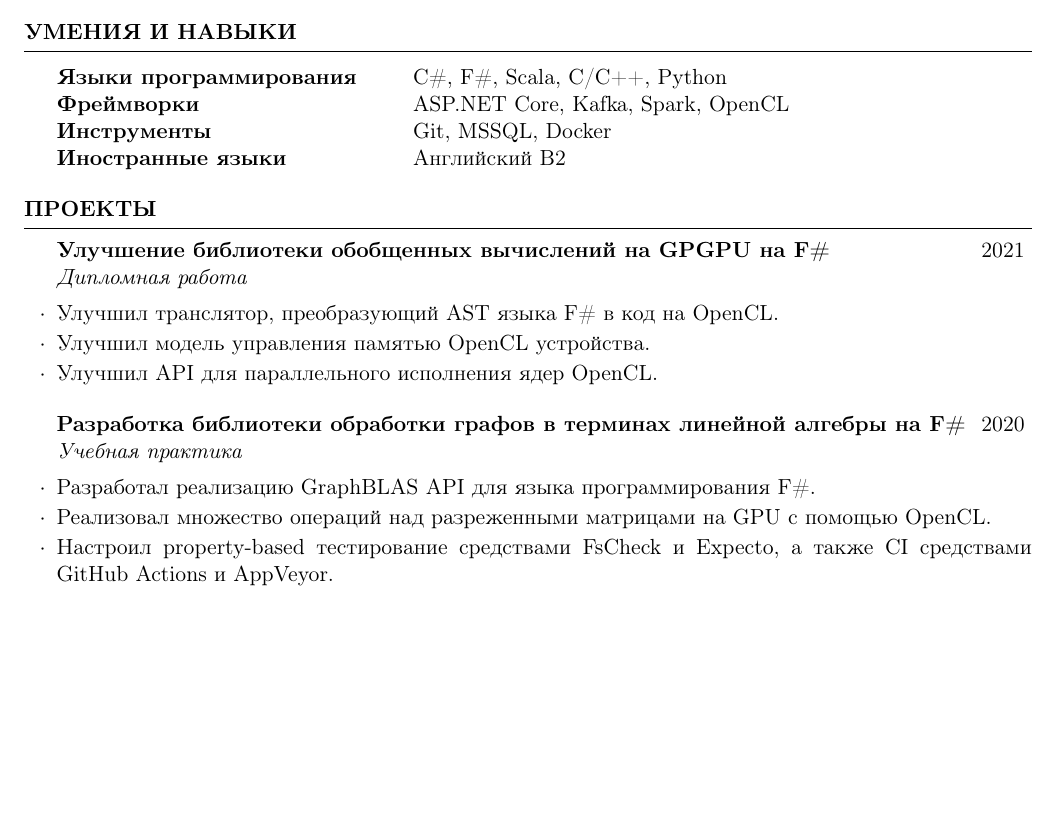
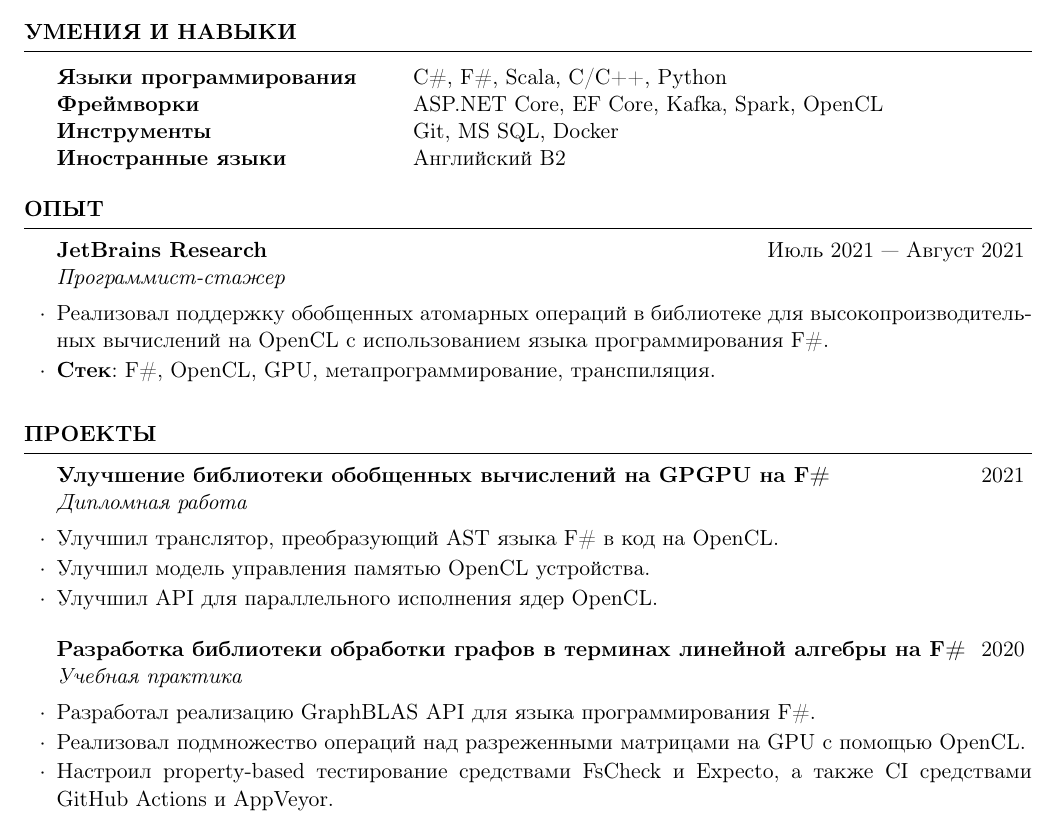
Before and after one commit to dpanfilyonok/cv, a LaTeX CV (PanfilyonokCV-ru.tex): part of the page, cut so that both start at the same text, the shorter picture padded with empty space. Compiled offline with pdfLaTeX.

Commit message:
Add work experience

```diff
--- a/PanfilyonokCV-ru.tex
+++ b/PanfilyonokCV-ru.tex
@@ -59,8 +59,8 @@
 
 \begin{tabular}{ @{} >{\bfseries}l @{\hspace{6ex}} l }
 Языки программирования & \Csh, \Fsh, Scala, C/C++, Python \\
-Фреймворки & ASP.NET Core, Kafka, Spark, OpenCL \\
-Инструменты & Git, MSSQL, Docker\\
+Фреймворки & ASP.NET Core, EF Core, Kafka, Spark, OpenCL \\
+Инструменты & Git, MS SQL, Docker \\
 Иностранные языки & Английский B2
 \end{tabular}
 
@@ -68,6 +68,19 @@
 
 %----------------------------------------------------------------------------------------
 %	WORK EXPERIENCE SECTION
+%----------------------------------------------------------------------------------------
+
+\begin{rSection}{Опыт}
+
+\begin{rSubsection}{JetBrains Research}{Июль 2021 --- Август 2021}{Программист-стажер}{}
+\item Реализовал поддержку обобщенных атомарных операций в библиотеке для высокопроизводительных вычислений на OpenCL с использованием языка программирования \Fsh.
+\item \textbf{Стек}: \Fsh, OpenCL, GPU, метапрограммирование, транспиляция.
+\end{rSubsection}
+
+\end{rSection}
+
+%----------------------------------------------------------------------------------------
+%	PROJECTS
 %----------------------------------------------------------------------------------------
 
 \begin{rSection}{Проекты}
@@ -80,7 +93,7 @@
 
 \begin{rSubsection}{Разработка библиотеки обработки графов в терминах линейной алгебры на \Fsh}{2020}{Учебная практика}{}
 \item Разработал реализацию GraphBLAS API для языка программирования \Fsh.
-\item Реализовал множество операций над разреженными матрицами на GPU с помощью OpenCL.
+\item Реализовал подмножество операций над разреженными матрицами на GPU с помощью OpenCL.
 \item Настроил property-based тестирование средствами FsCheck и Expecto, а также CI средствами GitHub Actions и AppVeyor.
 \end{rSubsection}
 
```
